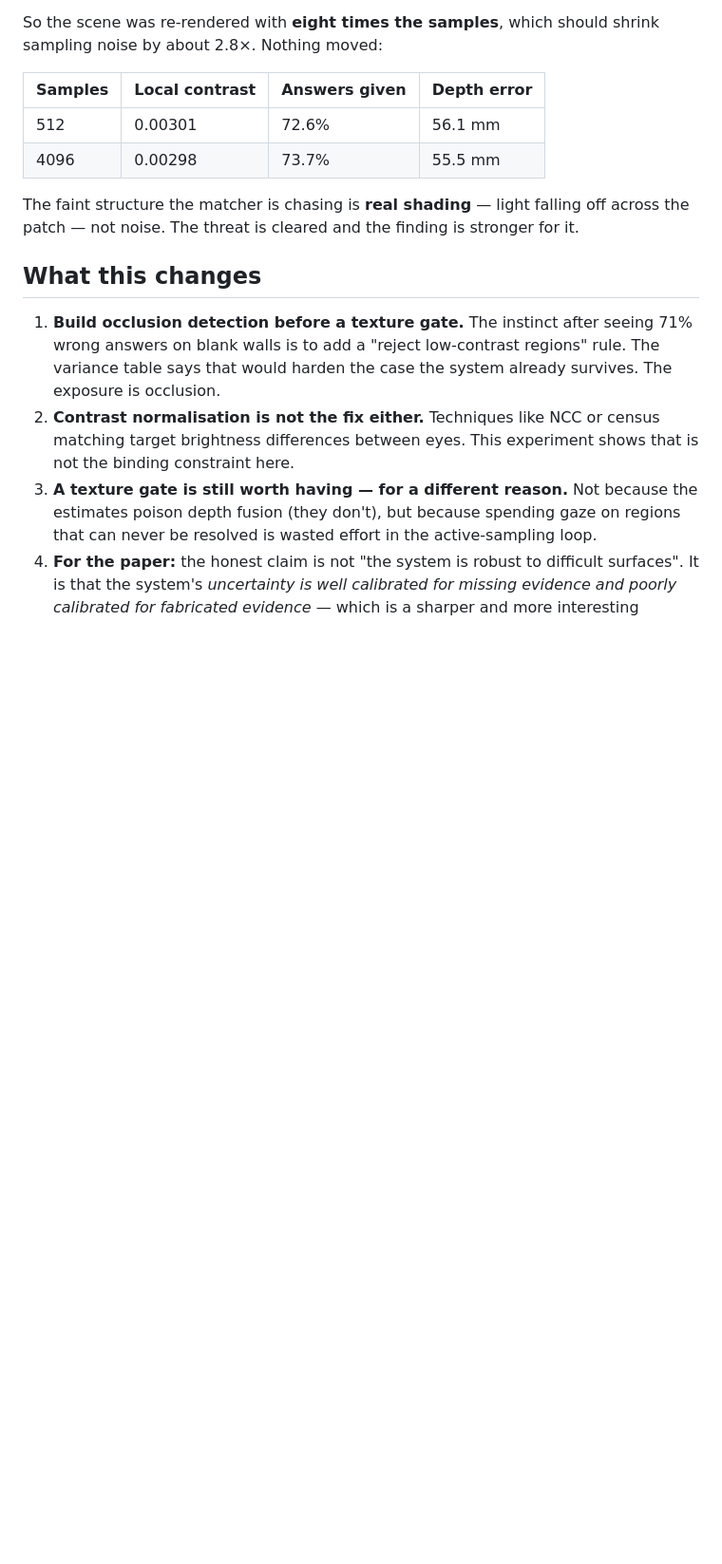
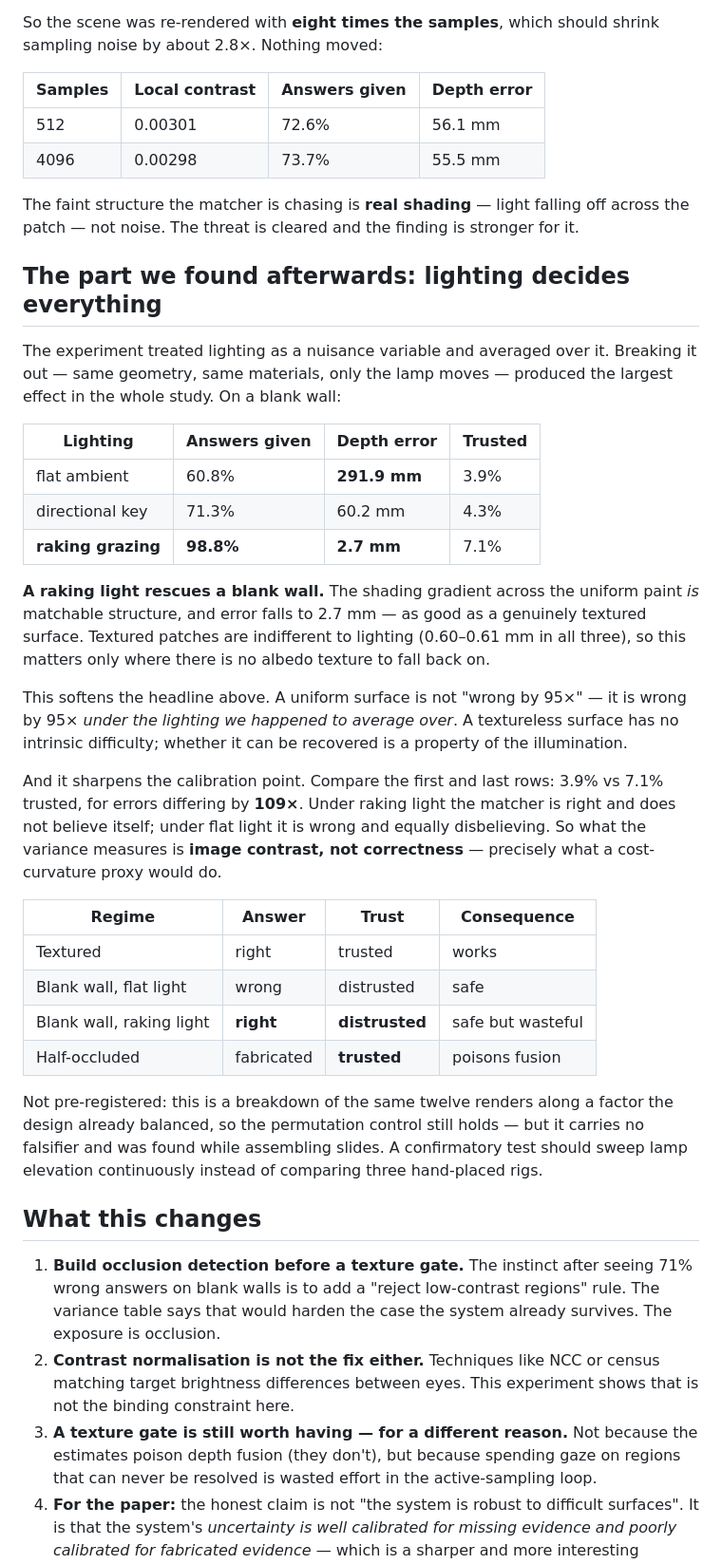
Before and after one commit to visgraf/active-stereo, a Markdown page: docs/briefings/exp003-appearance-and-matching.md, the part around the change. Shown at 95% size. Drawn GitHub-style; blank space fills up the shorter version.

```diff
--- a/docs/briefings/exp003-appearance-and-matching.md
+++ b/docs/briefings/exp003-appearance-and-matching.md
@@ -146,6 +146,47 @@ The faint structure the matcher is chasing is **real shading** — light falling
 across the patch — not noise. The threat is cleared and the finding is stronger
 for it.
 
+## The part we found afterwards: lighting decides everything
+
+The experiment treated lighting as a nuisance variable and averaged over it.
+Breaking it out — same geometry, same materials, only the lamp moves — produced
+the largest effect in the whole study. On a blank wall:
+
+| Lighting | Answers given | Depth error | Trusted |
+|---|---|---|---|
+| flat ambient | 60.8% | **291.9 mm** | 3.9% |
+| directional key | 71.3% | 60.2 mm | 4.3% |
+| **raking grazing** | **98.8%** | **2.7 mm** | 7.1% |
+
+**A raking light rescues a blank wall.** The shading gradient across the uniform
+paint *is* matchable structure, and error falls to 2.7 mm — as good as a genuinely
+textured surface. Textured patches are indifferent to lighting (0.60–0.61 mm in
+all three), so this matters only where there is no albedo texture to fall back on.
+
+This softens the headline above. A uniform surface is not "wrong by 95×" — it is
+wrong by 95× *under the lighting we happened to average over*. A textureless
+surface has no intrinsic difficulty; whether it can be recovered is a property of
+the illumination.
+
+And it sharpens the calibration point. Compare the first and last rows: 3.9% vs
+7.1% trusted, for errors differing by **109×**. Under raking light the matcher is
+right and does not believe itself; under flat light it is wrong and equally
+disbelieving. So what the variance measures is **image contrast, not
+correctness** — precisely what a cost-curvature proxy would do.
+
+| Regime | Answer | Trust | Consequence |
+|---|---|---|---|
+| Textured | right | trusted | works |
+| Blank wall, flat light | wrong | distrusted | safe |
+| Blank wall, raking light | **right** | **distrusted** | safe but wasteful |
+| Half-occluded | fabricated | **trusted** | poisons fusion |
+
+Not pre-registered: this is a breakdown of the same twelve renders along a factor
+the design already balanced, so the permutation control still holds — but it
+carries no falsifier and was found while assembling slides. A confirmatory test
+should sweep lamp elevation continuously instead of comparing three hand-placed
+rigs.
+
 ## What this changes
 
 1. **Build occlusion detection before a texture gate.** The instinct after seeing
```
Also changed, not shown: experiments/exp003_appearance_and_matching/findings.md (+66 -5 lines).
